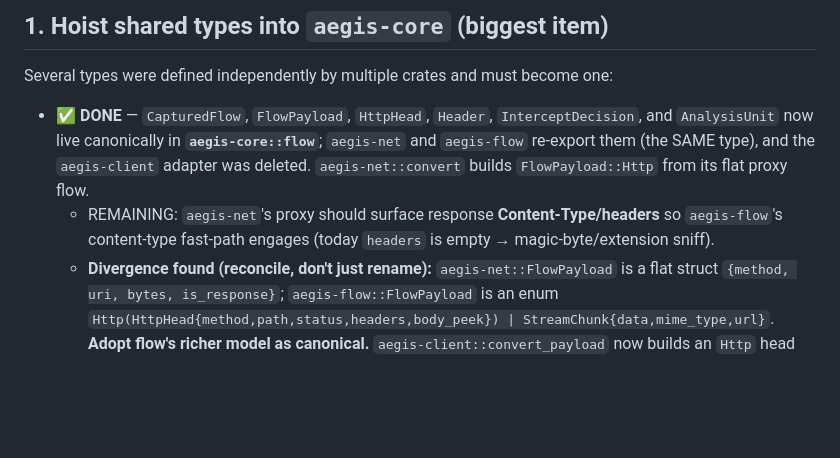
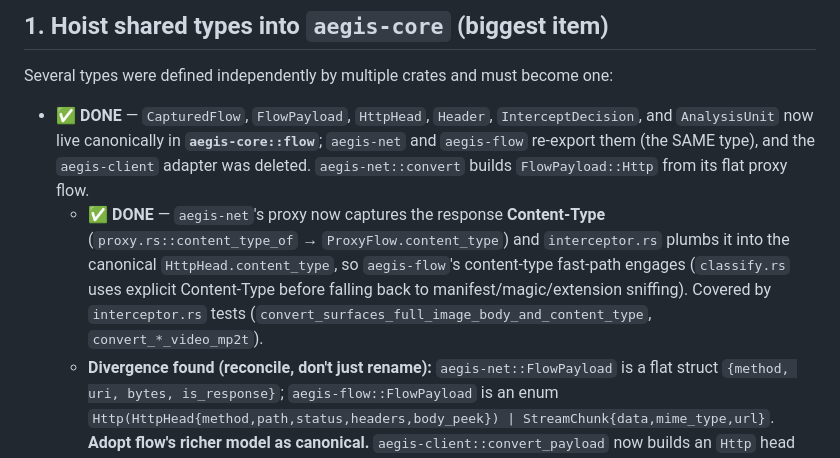
Before and after one commit to Jordan-Hall/PH-bulwark, a Markdown page: docs/integration-todo.md, the part around the change. Drawn GitHub-style; blank space fills up the shorter version.

```diff
--- a/docs/integration-todo.md
+++ b/docs/integration-todo.md
@@ -17,8 +17,13 @@ Several types were defined independently by multiple crates and must become one:
   `AnalysisUnit` now live canonically in **`aegis-core::flow`**; `aegis-net` and `aegis-flow`
   re-export them (the SAME type), and the `aegis-client` adapter was deleted. `aegis-net::convert`
   builds `FlowPayload::Http` from its flat proxy flow.
-  - REMAINING: `aegis-net`'s proxy should surface response **Content-Type/headers** so
-    `aegis-flow`'s content-type fast-path engages (today `headers` is empty → magic-byte/extension sniff).
+  - ✅ **DONE** — `aegis-net`'s proxy now captures the response **Content-Type**
+    (`proxy.rs::content_type_of` → `ProxyFlow.content_type`) and `interceptor.rs`
+    plumbs it into the canonical `HttpHead.content_type`, so `aegis-flow`'s
+    content-type fast-path engages (`classify.rs` uses explicit Content-Type before
+    falling back to manifest/magic/extension sniffing). Covered by
+    `interceptor.rs` tests (`convert_surfaces_full_image_body_and_content_type`,
+    `convert_*_video_mp2t`).
   - **Divergence found (reconcile, don't just rename):** `aegis-net::FlowPayload` is a flat
     struct `{method, uri, bytes, is_response}`; `aegis-flow::FlowPayload` is an enum
     `Http(HttpHead{method,path,status,headers,body_peek}) | StreamChunk{data,mime_type,url}`.
```
Also changed, not shown: README.md (+16 -10 lines).
